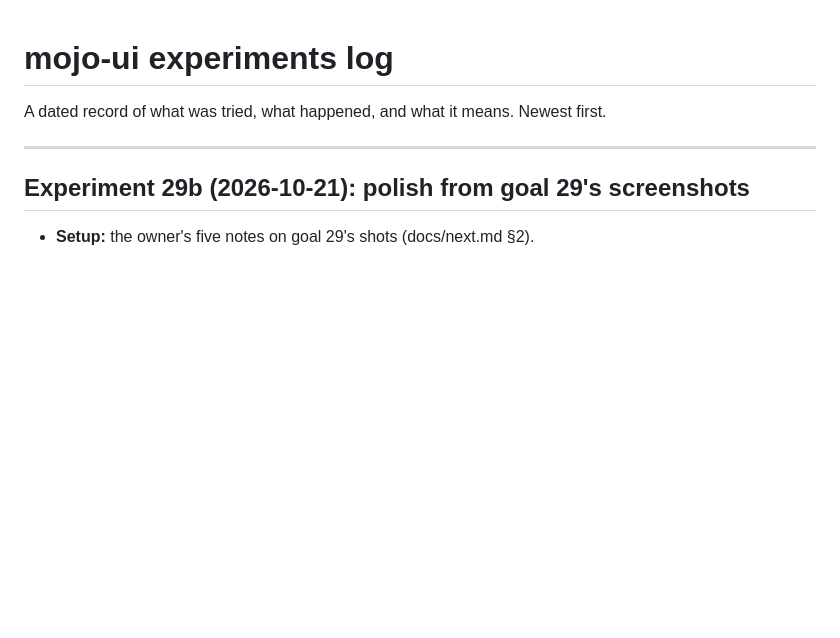
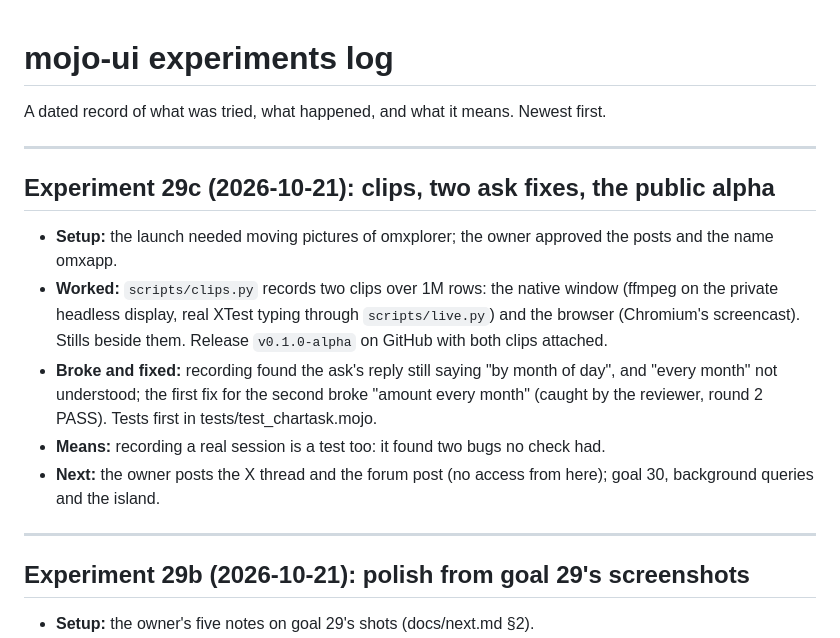
Before and after one commit to abhisheksreesaila/mxapp, a Markdown page: EXPERIMENTS.md, the part around the change. GitHub-like rendering; blank space fills up the shorter version.

Commit message:
Launch: clips of omxplorer over 1M rows (native window and browser, recorded by scripts/clips.py; scripts/live.py gains type:, record:, stoprecord) and stills; the ask's reply says "by month", and "every month" is understood without breaking "amount every month" (tests first); launch posts approved as omxapp; Experiment 29c. scripts/check M0–M5 PASS Reviewer: PASS (round 2)
Co-Authored-By: Claude Opus 5.5 <noreply@anthropic.com>

```diff
--- a/EXPERIMENTS.md
+++ b/EXPERIMENTS.md
@@ -1,6 +1,15 @@
 # mojo-ui experiments log
 
 A dated record of what was tried, what happened, and what it means. Newest first.
+
+---
+
+## Experiment 29c (2026-10-21): clips, two ask fixes, the public alpha
+- **Setup:** the launch needed moving pictures of omxplorer; the owner approved the posts and the name omxapp.
+- **Worked:** `scripts/clips.py` records two clips over 1M rows: the native window (ffmpeg on the private headless display, real XTest typing through `scripts/live.py`) and the browser (Chromium's screencast). Stills beside them. Release `v0.1.0-alpha` on GitHub with both clips attached.
+- **Broke and fixed:** recording found the ask's reply still saying "by month of day", and "every month" not understood; the first fix for the second broke "amount every month" (caught by the reviewer, round 2 PASS). Tests first in tests/test_chartask.mojo.
+- **Means:** recording a real session is a test too: it found two bugs no check had.
+- **Next:** the owner posts the X thread and the forum post (no access from here); goal 30, background queries and the island.
 
 ---
 
```
Also changed, not shown: docs/launch/posts.md (+2 -2 lines).
